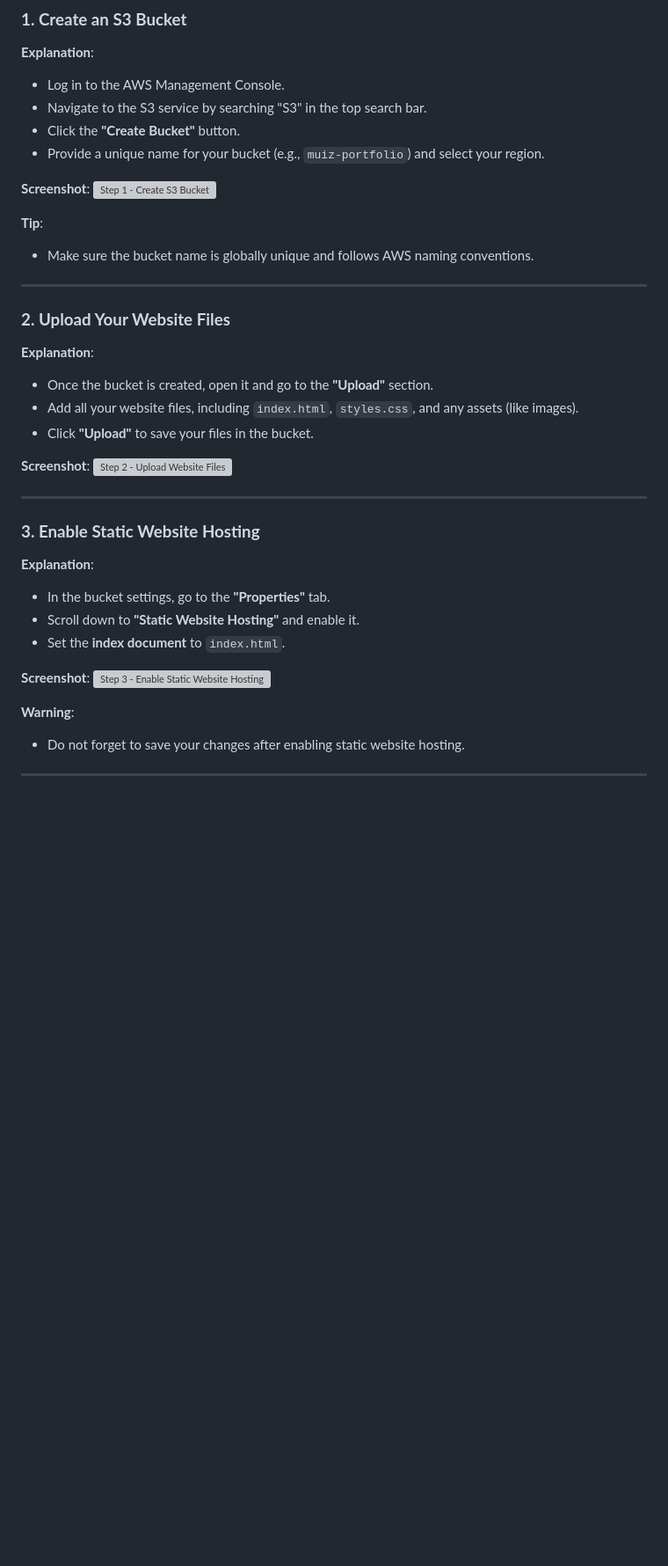
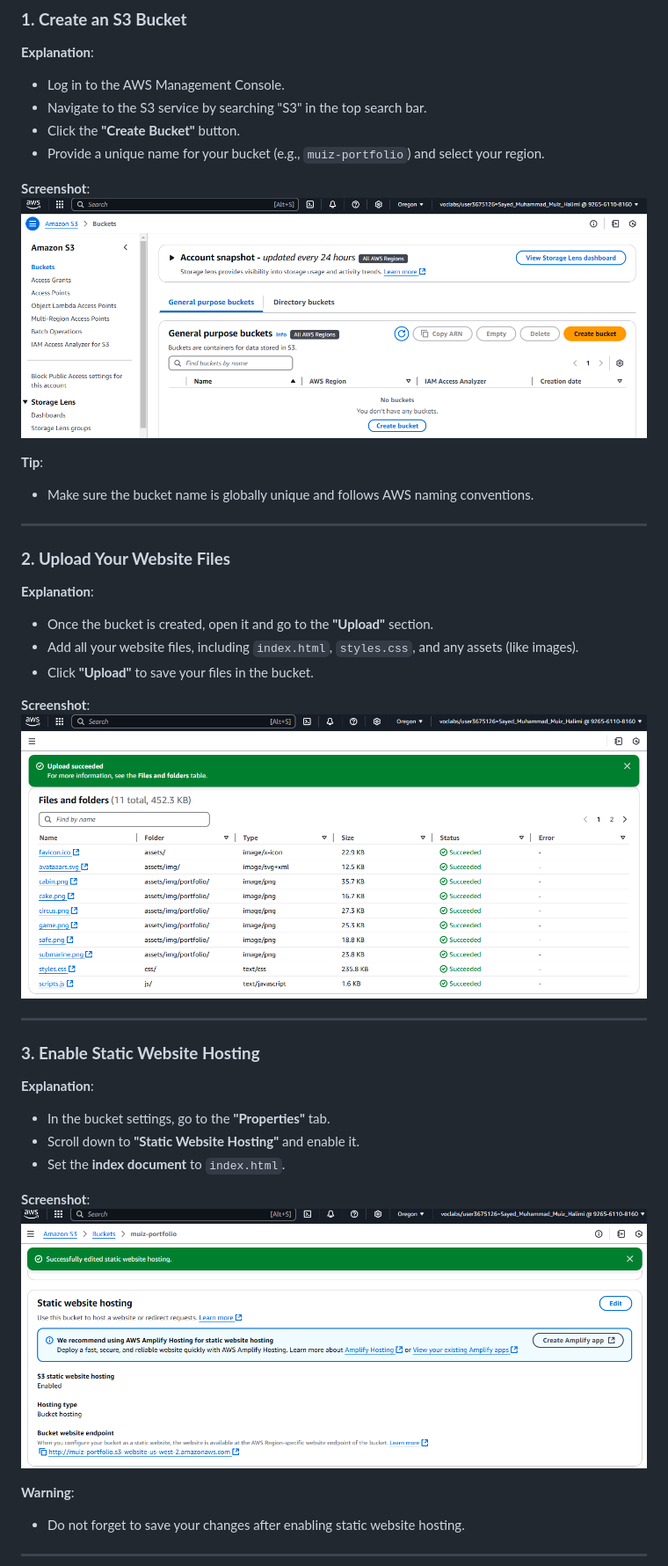
Before and after one commit to Muizhalimi/muiz-portfolio, a Markdown page: README.md, the part around one of its changes. Shown at 88% size. Drawn GitHub-style; blank space fills up the shorter version; grey boxes are pictures that could not be loaded.

```diff
--- a/README.md
+++ b/README.md
@@ -39,7 +39,7 @@ Before starting this project, make sure you have the following:
 - Provide a unique name for your bucket (e.g., `muiz-portfolio`) and select your region.
 
 **Screenshot**:
-![Step 1 - Create S3 Bucket](assets/screenshots/step1.png)
+![Step 1 - Create S3 Bucket](assets/screenshots/step1.PNG)
 
 **Tip**:
 - Make sure the bucket name is globally unique and follows AWS naming conventions.
@@ -53,7 +53,7 @@ Before starting this project, make sure you have the following:
 - Click **"Upload"** to save your files in the bucket.
 
 **Screenshot**:
-![Step 2 - Upload Website Files](assets/screenshots/step2.png)
+![Step 2 - Upload Website Files](assets/screenshots/step2.PNG)
 
 ---
 
@@ -64,7 +64,7 @@ Before starting this project, make sure you have the following:
 - Set the **index document** to `index.html`.
 
 **Screenshot**:
-![Step 3 - Enable Static Website Hosting](assets/screenshots/step3.png)
+![Step 3 - Enable Static Website Hosting](assets/screenshots/step3.PNG)
 
 **Warning**:
 - Do not forget to save your changes after enabling static website hosting.
```
Also changed, not shown: other parts of README.md (+1 -1 lines).
